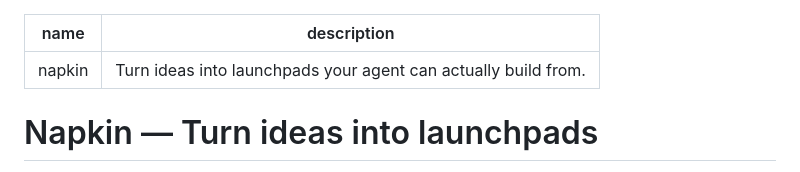
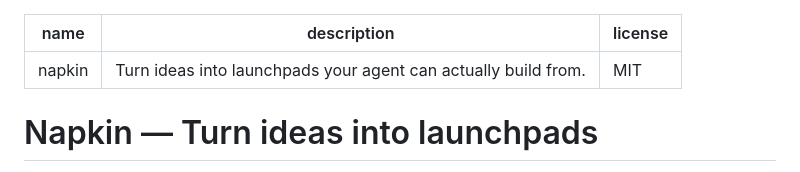
Before and after one commit to buckZz7/napkin, a Markdown page: SKILL.md, the part around the change. GitHub-like rendering.

Commit message:
Add MIT license back to frontmatter

```diff
--- a/SKILL.md
+++ b/SKILL.md
@@ -1,6 +1,7 @@
 ---
 name: napkin
 description: Turn ideas into launchpads your agent can actually build from.
+license: MIT
 ---
 
 # Napkin — Turn ideas into launchpads
```
